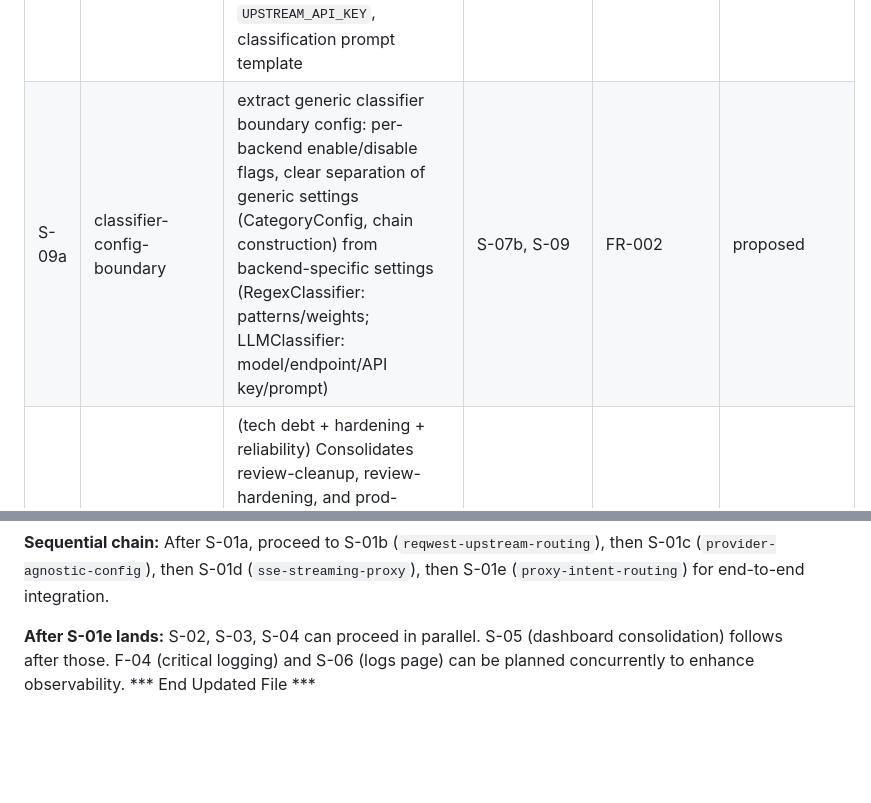
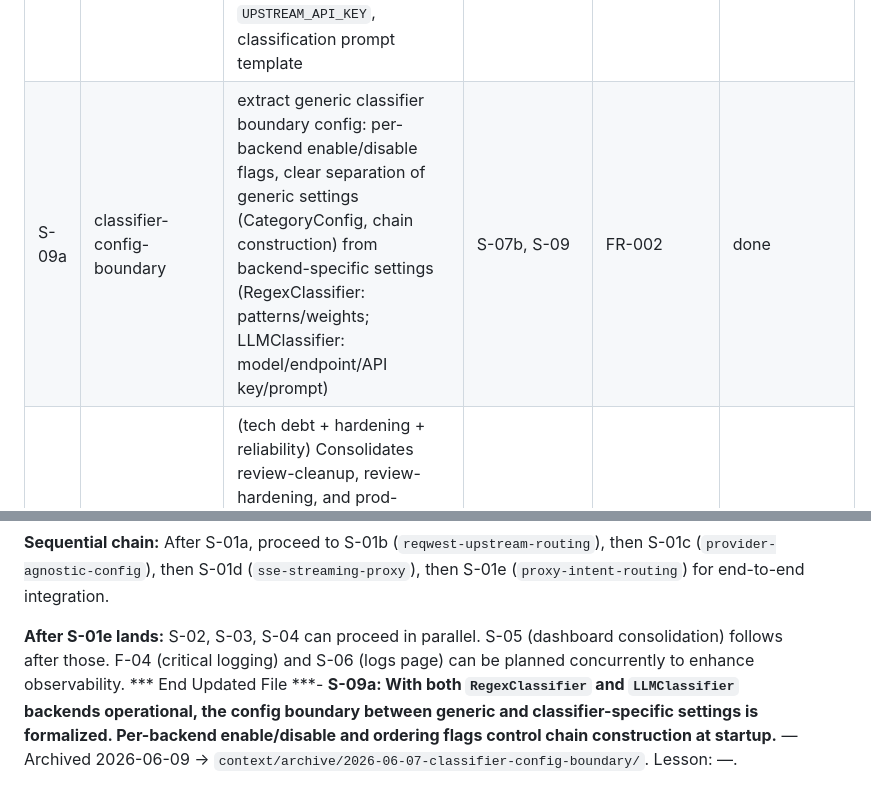
Before and after one commit to pfrack/frugalis, a Markdown page: context/foundation/roadmap.md, 2 parts joined by grey strips. Rendered like a GitHub page; blank space fills up the shorter version.

Commit message:
chore(archive): close classifier-config-boundary

```diff
--- a/context/foundation/roadmap.md
+++ b/context/foundation/roadmap.md
@@ -49,7 +49,7 @@ Autonomous agents currently forward prompts to expensive models without intent-a
 | S-07b | shared-category-config | extract shared `CategoryConfig` (names, descriptions, thresholds, priorities) consumed by both `RegexClassifier` and `LLMClassifier` from a single source of truth | S-07, S-01a | FR-002 | done |
 | S-08 | provider-url-derivation | ~~refactor routing config so endpoint URLs omit `v1/chat/*`; path suffix derived from `provider_type`~~ — descoped (research-only; not worth config complexity at current scale) | — | FR-003 | descoped |
 | S-09 | llm-classifier | implement `LLMClassifier` backend for `IntentClassify` trait: sends prompt to a small/cheap model, parses classification from response; config carries model, endpoint, `UPSTREAM_API_KEY`, classification prompt template | S-07, S-07b | FR-002 | done |
-| S-09a | classifier-config-boundary | extract generic classifier boundary config: per-backend enable/disable flags, clear separation of generic settings (CategoryConfig, chain construction) from backend-specific settings (RegexClassifier: patterns/weights; LLMClassifier: model/endpoint/API key/prompt) | S-07b, S-09 | FR-002 | proposed |
+| S-09a | classifier-config-boundary | extract generic classifier boundary config: per-backend enable/disable flags, clear separation of generic settings (CategoryConfig, chain construction) from backend-specific settings (RegexClassifier: patterns/weights; LLMClassifier: model/endpoint/API key/prompt) | S-07b, S-09 | FR-002 | done |
 | S-10 | post-review-cleanup | (tech debt + hardening + reliability) Consolidates review-cleanup, review-hardening, and prod-hardening-reliability into a single 12-phase plan: SSE log timing, handler decomposition, cleanup, test safety, embedded migrations, LLM key refresh, auth hardening, streaming/JSON fixes, dead code, graceful shutdown, configurability, and observability | S-09a | — | planned |
 | S-11 | opentelemetry-integration | export application traces, metrics, and logs via OTLP to an observability backend (Grafana Cloud); leverages existing `tracing` crate with zero business-logic changes for traces | S-10 | FR-005 | proposed |
 | S-12 | in-memory-db-fallback | persistence always available: 3-tier backend config (`memory` / `sqlite` / `postgres`) via `DB_BACKEND` env; enables zero-dep dev startup and real persistence in tests | S-13 | FR-005, NFR (testing) | proposed |
@@ -490,4 +490,4 @@ The 3-week MVP budget under a 6-week hard deadline makes calendar time the #1 bl
 **Sequential chain:** After S-01a, proceed to S-01b (`reqwest-upstream-routing`), then S-01c (`provider-agnostic-config`), then S-01d (`sse-streaming-proxy`), then S-01e (`proxy-intent-routing`) for end-to-end integration.
 
 **After S-01e lands:** S-02, S-03, S-04 can proceed in parallel. S-05 (dashboard consolidation) follows after those. F-04 (critical logging) and S-06 (logs page) can be planned concurrently to enhance observability.
-*** End Updated File ***
+*** End Updated File ***- **S-09a: With both `RegexClassifier` and `LLMClassifier` backends operational, the config boundary between generic and classifier-specific settings is formalized. Per-backend enable/disable and ordering flags control chain construction at startup.** — Archived 2026-06-09 → `context/archive/2026-06-07-classifier-config-boundary/`. Lesson: —.
```
Also changed, not shown: other parts of context/foundation/roadmap.md (+1 -1 lines).
